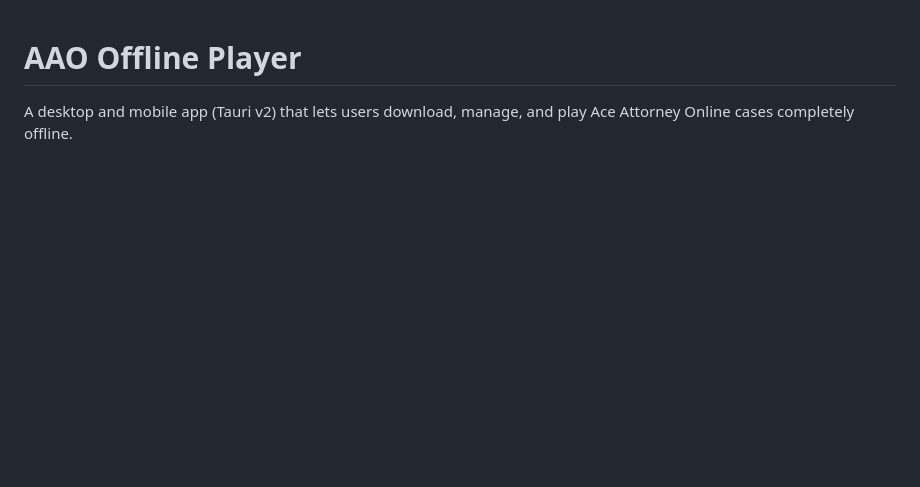
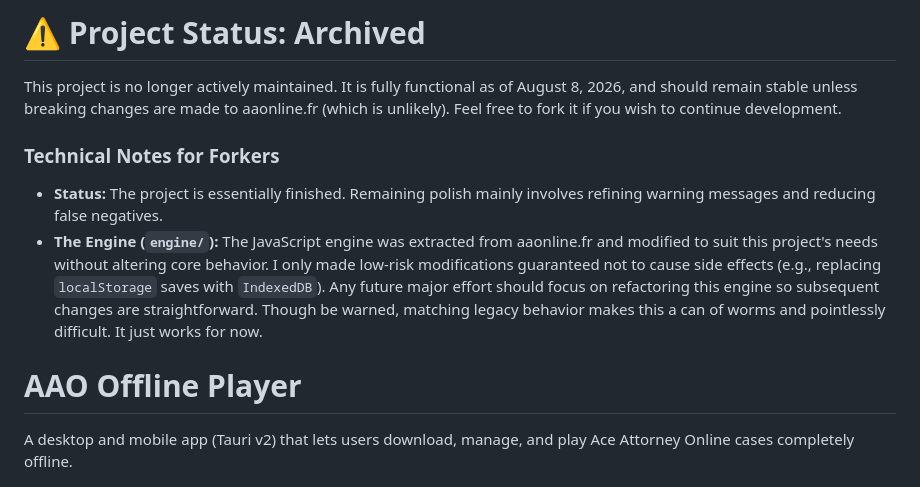
Before and after one commit to TheMystery28/aao-offline-player, a Markdown page: README.md, the part around the change. GitHub-like rendering; blank space fills up the shorter version.

Commit message:
Update README with project status and notes
Added project status and technical notes for potential forkers.

```diff
--- a/README.md
+++ b/README.md
@@ -1,3 +1,11 @@
+# ⚠️ Project Status: Archived
+
+This project is no longer actively maintained. It is fully functional as of August 8, 2026, and should remain stable unless breaking changes are made to aaonline.fr (which is unlikely). Feel free to fork it if you wish to continue development.
+
+### Technical Notes for Forkers
+* **Status:** The project is essentially finished. Remaining polish mainly involves refining warning messages and reducing false negatives.
+* **The Engine (`engine/`):** The JavaScript engine was extracted from aaonline.fr and modified to suit this project's needs without altering core behavior. I only made low-risk modifications guaranteed not to cause side effects (e.g., replacing `localStorage` saves with `IndexedDB`). Any future major effort should focus on refactoring this engine so subsequent changes are straightforward. Though be warned, matching legacy behavior makes this a can of worms and pointlessly difficult. It just works for now.
+
 # AAO Offline Player
 
 A desktop and mobile app (Tauri v2) that lets users download, manage, and play Ace Attorney Online cases completely offline.
```
